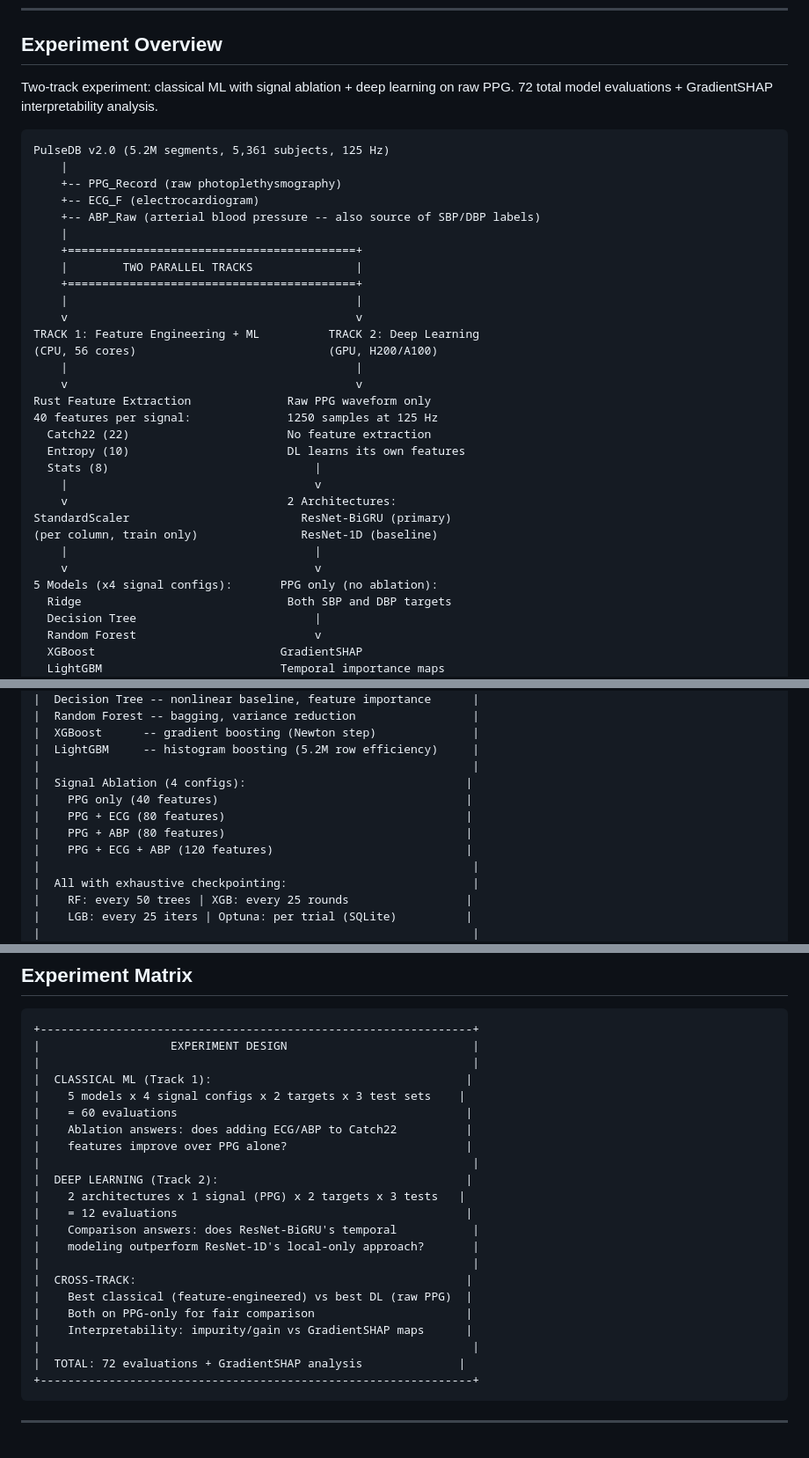
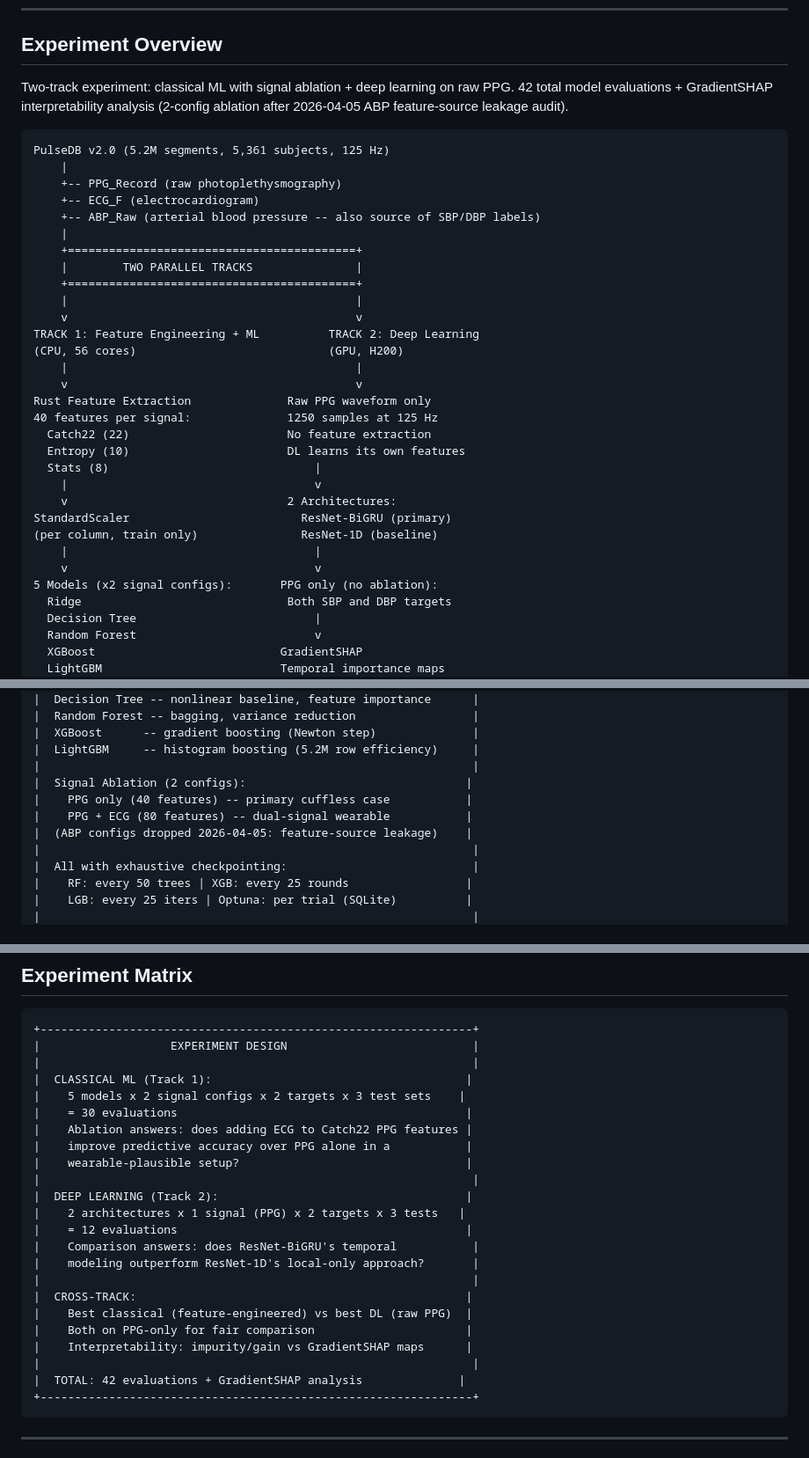
Before and after one commit to vignankamarthi/Blood-Pressure-Inference-with-BVP, a Markdown page: PROCESS_FLOW_CHART.md, 3 parts joined by grey strips. Shown at 88% size. GitHub-like rendering.

````diff
--- a/PROCESS_FLOW_CHART.md
+++ b/PROCESS_FLOW_CHART.md
@@ -7,7 +7,8 @@
 ## Experiment Overview
 
 Two-track experiment: classical ML with signal ablation + deep learning on raw PPG.
-72 total model evaluations + GradientSHAP interpretability analysis.
+42 total model evaluations + GradientSHAP interpretability analysis
+(2-config ablation after 2026-04-05 ABP feature-source leakage audit).
 
 ```
 PulseDB v2.0 (5.2M segments, 5,361 subjects, 125 Hz)
@@ -22,7 +23,7 @@ PulseDB v2.0 (5.2M segments, 5,361 subjects, 125 Hz)
     |                                          |
     v                                          v
 TRACK 1: Feature Engineering + ML          TRACK 2: Deep Learning
-(CPU, 56 cores)                            (GPU, H200/A100)
+(CPU, 56 cores)                            (GPU, H200)
     |                                          |
     v                                          v
 Rust Feature Extraction              Raw PPG waveform only
@@ -36,7 +37,7 @@ StandardScaler                         ResNet-BiGRU (primary)
 (per column, train only)               ResNet-1D (baseline)
     |                                    |
     v                                    v
-5 Models (x4 signal configs):       PPG only (no ablation):
+5 Models (x2 signal configs):       PPG only (no ablation):
   Ridge                              Both SBP and DBP targets
   Decision Tree                          |
   Random Forest                          v
@@ -132,11 +133,10 @@ StandardScaler                         ResNet-BiGRU (primary)
 |  XGBoost      -- gradient boosting (Newton step)              |
 |  LightGBM     -- histogram boosting (5.2M row efficiency)     |
 |                                                               |
-|  Signal Ablation (4 configs):                                |
-|    PPG only (40 features)                                    |
-|    PPG + ECG (80 features)                                   |
-|    PPG + ABP (80 features)                                   |
-|    PPG + ECG + ABP (120 features)                            |
+|  Signal Ablation (2 configs):                                |
+|    PPG only (40 features) -- primary cuffless case           |
+|    PPG + ECG (80 features) -- dual-signal wearable           |
+|  (ABP configs dropped 2026-04-05: feature-source leakage)    |
 |                                                               |
 |  All with exhaustive checkpointing:                           |
 |    RF: every 50 trees | XGB: every 25 rounds                 |
@@ -207,10 +207,11 @@ StandardScaler                         ResNet-BiGRU (primary)
 |                   EXPERIMENT DESIGN                           |
 |                                                               |
 |  CLASSICAL ML (Track 1):                                     |
-|    5 models x 4 signal configs x 2 targets x 3 test sets    |
-|    = 60 evaluations                                          |
-|    Ablation answers: does adding ECG/ABP to Catch22          |
-|    features improve over PPG alone?                          |
+|    5 models x 2 signal configs x 2 targets x 3 test sets    |
+|    = 30 evaluations                                          |
+|    Ablation answers: does adding ECG to Catch22 PPG features |
+|    improve predictive accuracy over PPG alone in a           |
+|    wearable-plausible setup?                                 |
 |                                                               |
 |  DEEP LEARNING (Track 2):                                    |
 |    2 architectures x 1 signal (PPG) x 2 targets x 3 tests   |
@@ -223,7 +224,7 @@ StandardScaler                         ResNet-BiGRU (primary)
 |    Both on PPG-only for fair comparison                      |
 |    Interpretability: impurity/gain vs GradientSHAP maps      |
 |                                                               |
-|  TOTAL: 72 evaluations + GradientSHAP analysis              |
+|  TOTAL: 42 evaluations + GradientSHAP analysis              |
 +---------------------------------------------------------------+
 ```
 
````
Also changed, not shown: README.md (+10 -8 lines).
